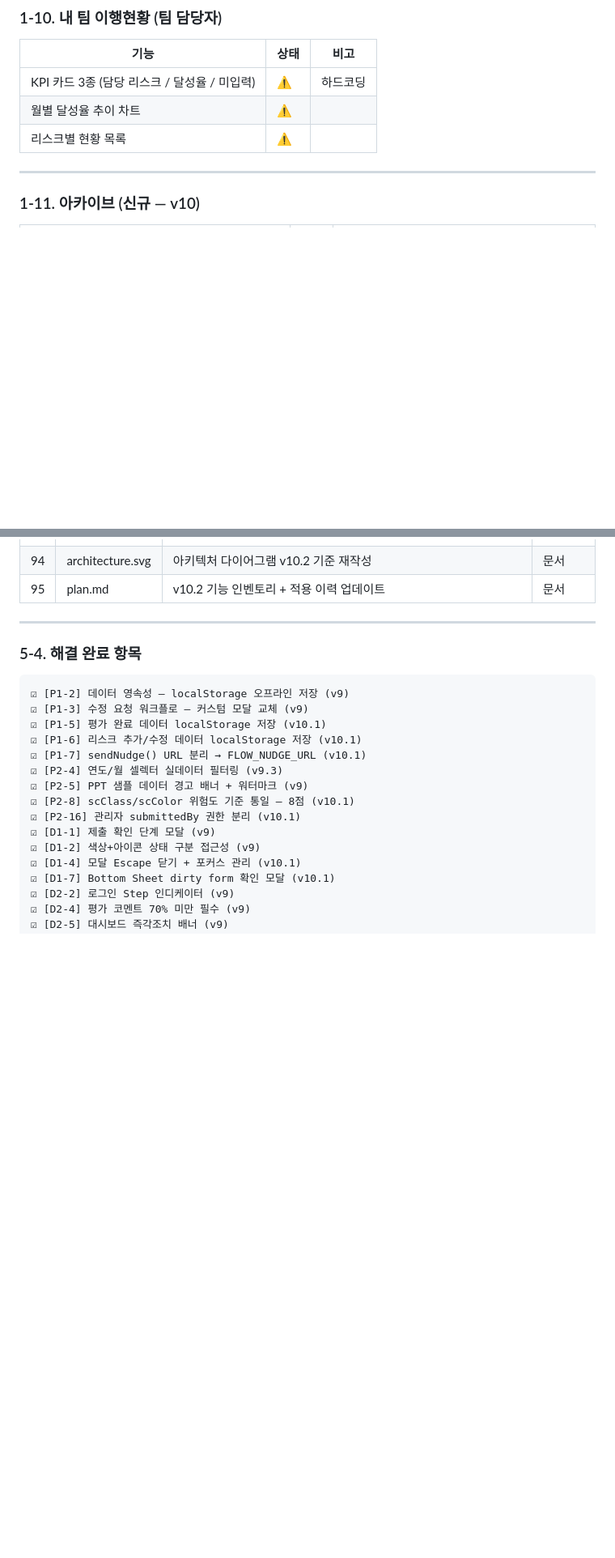
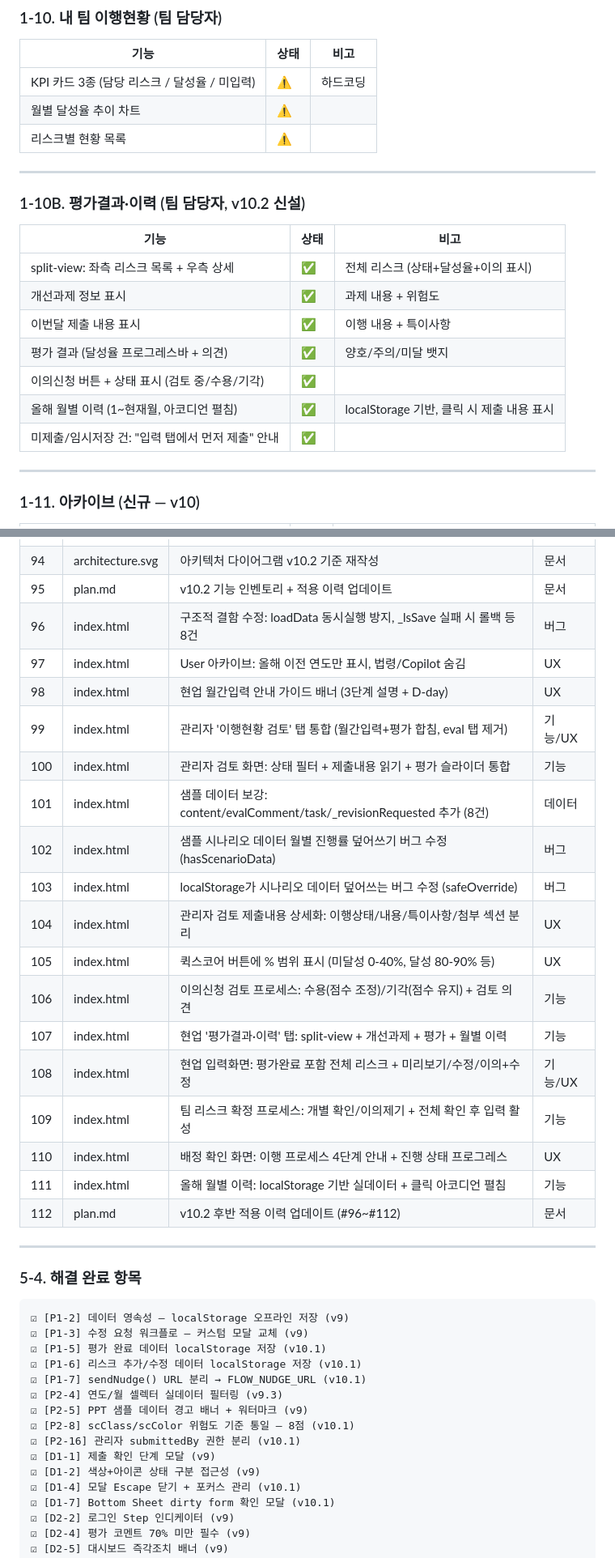
Before and after one commit to zerosong0613-design/Compliance-dashboard-new, a Markdown page: plan.md, 2 parts joined by grey strips. Shown at 81% size. Drawn GitHub-style; blank space fills up the shorter version.

```diff
--- a/plan.md
+++ b/plan.md
@@ -165,6 +191,20 @@
 | KPI 카드 3종 (담당 리스크 / 달성율 / 미입력) | ⚠️ | 하드코딩 |
 | 월별 달성율 추이 차트 | ⚠️ | |
 | 리스크별 현황 목록 | ⚠️ | |
+
+---
+
+### 1-10B. 평가결과·이력 (팀 담당자, v10.2 신설)
+
+| 기능 | 상태 | 비고 |
+|------|------|------|
+| split-view: 좌측 리스크 목록 + 우측 상세 | ✅ | 전체 리스크 (상태+달성율+이의 표시) |
+| 개선과제 정보 표시 | ✅ | 과제 내용 + 위험도 |
+| 이번달 제출 내용 표시 | ✅ | 이행 내용 + 특이사항 |
+| 평가 결과 (달성율 프로그레스바 + 의견) | ✅ | 양호/주의/미달 뱃지 |
+| 이의신청 버튼 + 상태 표시 (검토 중/수용/기각) | ✅ | |
+| 올해 월별 이력 (1~현재월, 아코디언 펼침) | ✅ | localStorage 기반, 클릭 시 제출 내용 표시 |
+| 미제출/임시저장 건: "입력 탭에서 먼저 제출" 안내 | ✅ | |
 
 ---
 
@@ -706,6 +746,23 @@ Phase 미션 컨트롤 시스템 + 코드 리팩토링 + 가시성 개선.
 | 93 | index.html | 전반적 가시성 개선: 최소 폰트 11px + #94A3B8→var(--muted) 통일 | 접근성 |
 | 94 | architecture.svg | 아키텍처 다이어그램 v10.2 기준 재작성 | 문서 |
 | 95 | plan.md | v10.2 기능 인벤토리 + 적용 이력 업데이트 | 문서 |
+| 96 | index.html | 구조적 결함 수정: loadData 동시실행 방지, _lsSave 실패 시 롤백 등 8건 | 버그 |
+| 97 | index.html | User 아카이브: 올해 이전 연도만 표시, 법령/Copilot 숨김 | UX |
+| 98 | index.html | 현업 월간입력 안내 가이드 배너 (3단계 설명 + D-day) | UX |
+| 99 | index.html | 관리자 '이행현황 검토' 탭 통합 (월간입력+평가 합침, eval 탭 제거) | 기능/UX |
+| 100 | index.html | 관리자 검토 화면: 상태 필터 + 제출내용 읽기 + 평가 슬라이더 통합 | 기능 |
+| 101 | index.html | 샘플 데이터 보강: content/evalComment/task/_revisionRequested 추가 (8건) | 데이터 |
+| 102 | index.html | 샘플 시나리오 데이터 월별 진행률 덮어쓰기 버그 수정 (hasScenarioData) | 버그 |
+| 103 | index.html | localStorage가 시나리오 데이터 덮어쓰는 버그 수정 (safeOverride) | 버그 |
+| 104 | index.html | 관리자 검토 제출내용 상세화: 이행상태/내용/특이사항/첨부 섹션 분리 | UX |
+| 105 | index.html | 퀵스코어 버튼에 % 범위 표시 (미달성 0-40%, 달성 80-90% 등) | UX |
+| 106 | index.html | 이의신청 검토 프로세스: 수용(점수 조정)/기각(점수 유지) + 검토 의견 | 기능 |
+| 107 | index.html | 현업 '평가결과·이력' 탭: split-view + 개선과제 + 평가 + 월별 이력 | 기능 |
+| 108 | index.html | 현업 입력화면: 평가완료 포함 전체 리스크 + 미리보기/수정/이의+수정 | 기능/UX |
+| 109 | index.html | 팀 리스크 확정 프로세스: 개별 확인/이의제기 + 전체 확인 후 입력 활성 | 기능 |
+| 110 | index.html | 배정 확인 화면: 이행 프로세스 4단계 안내 + 진행 상태 프로그레스 | UX |
+| 111 | index.html | 올해 월별 이력: localStorage 기반 실데이터 + 클릭 아코디언 펼침 | 기능 |
+| 112 | plan.md | v10.2 후반 적용 이력 업데이트 (#96~#112) | 문서 |
 
 ---
 
```
Also changed, not shown: other parts of plan.md (+40 -5 lines).
